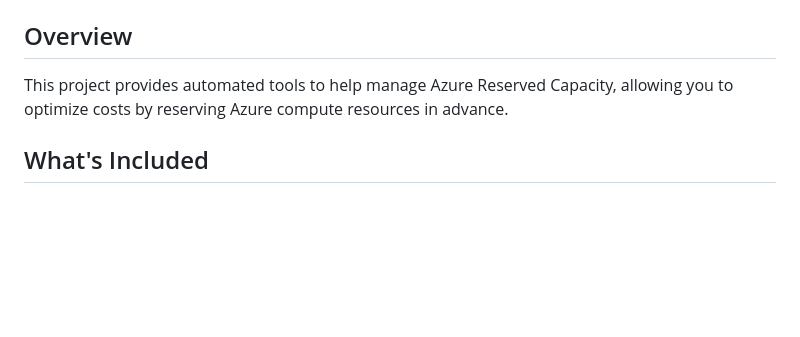
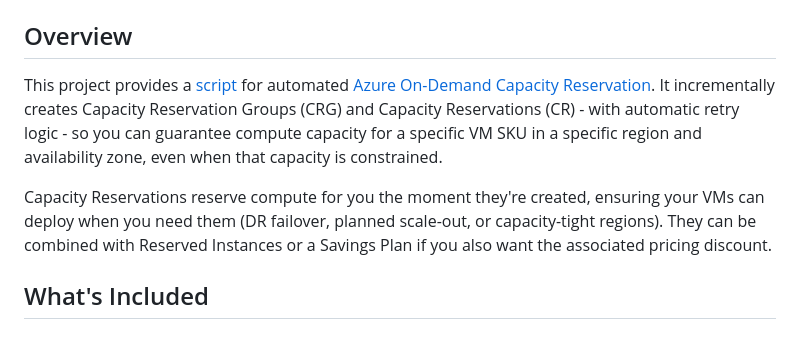
Before and after one commit to lgmorand/azure-reserved-capacity, a Markdown page: README.md, the part around the change. Drawn GitHub-style; blank space fills up the shorter version.

Commit message:
Enhance README with Azure Capacity Reservation details
Updated project description to include details about the script for Azure On-Demand Capacity Reservation, its functionality, and benefits.

The original claim about CR cost savings capacity seems a bit misleading.

```diff
--- a/README.md
+++ b/README.md
@@ -33,7 +33,9 @@ A small website is published from this repo via GitHub Pages. It showcases the t
 
 ## Overview
 
-This project provides automated tools to help manage Azure Reserved Capacity, allowing you to optimize costs by reserving Azure compute resources in advance.
+This project provides a [script](src/script.sh) for automated [Azure On-Demand Capacity Reservation](https://learn.microsoft.com/en-us/azure/virtual-machines/capacity-reservation-overview). It incrementally creates Capacity Reservation Groups (CRG) and Capacity Reservations (CR) - with automatic retry logic - so you can guarantee compute capacity for a specific VM SKU in a specific region and availability zone, even when that capacity is constrained.
+
+Capacity Reservations reserve compute for you the moment they're created, ensuring your VMs can deploy when you need them (DR failover, planned scale-out, or capacity-tight regions). They can be combined with Reserved Instances or a Savings Plan if you also want the associated pricing discount.
 
 ## What's Included
 
```
